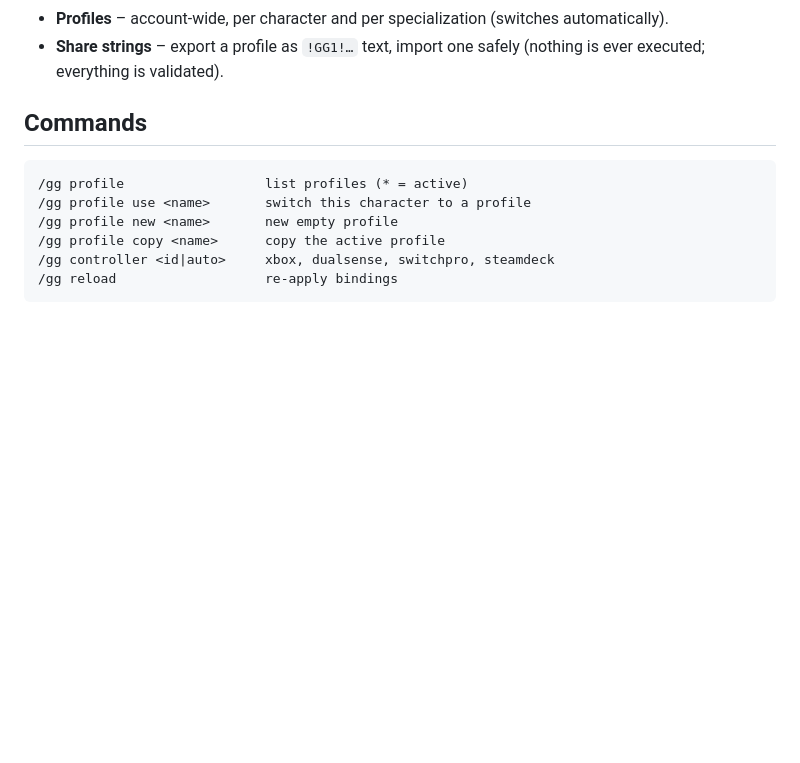
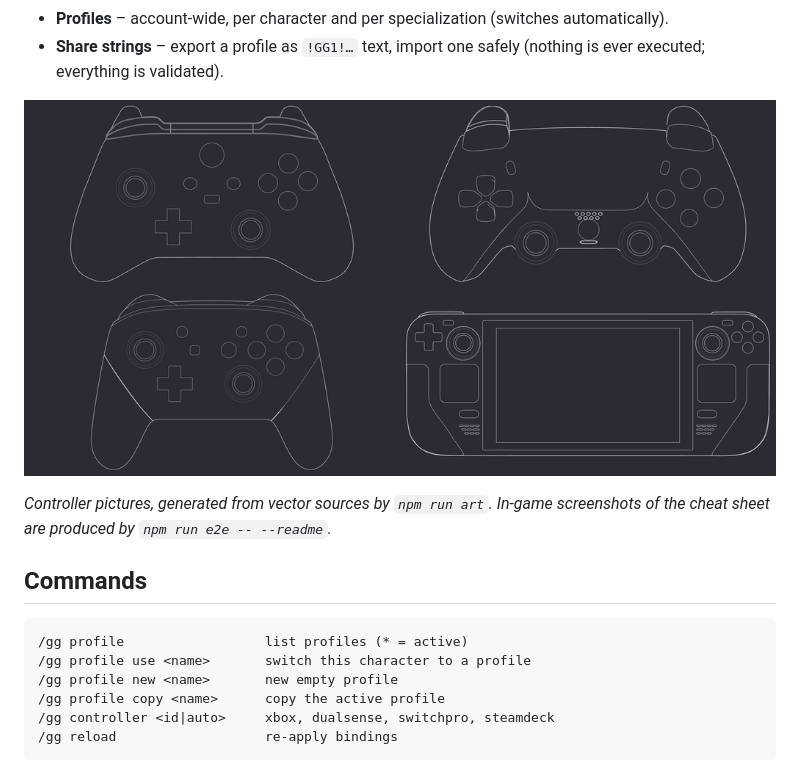
Before and after one commit to sebastianstupak/gamepad-grimoire, a Markdown page: README.md, the part around the change. GitHub-like rendering; pictures changed too: docs/images/controllers.png (added); blank space fills up the shorter version.

Commit message:
docs(repo): show the supported controllers in the README
tools/art/build.py also renders docs/images/controllers.png from the textures.

```diff
--- a/README.md
+++ b/README.md
@@ -17,6 +17,11 @@ share setups as text.
   automatically).
 - **Share strings** – export a profile as `!GG1!…` text, import one safely (nothing
   is ever executed; everything is validated).
+
+![Supported controllers](docs/images/controllers.png)
+
+*Controller pictures, generated from vector sources by `npm run art`. In-game
+screenshots of the cheat sheet are produced by `npm run e2e -- --readme`.*
 
 ## Commands
 
```
Also changed, not shown: 1 other file.
